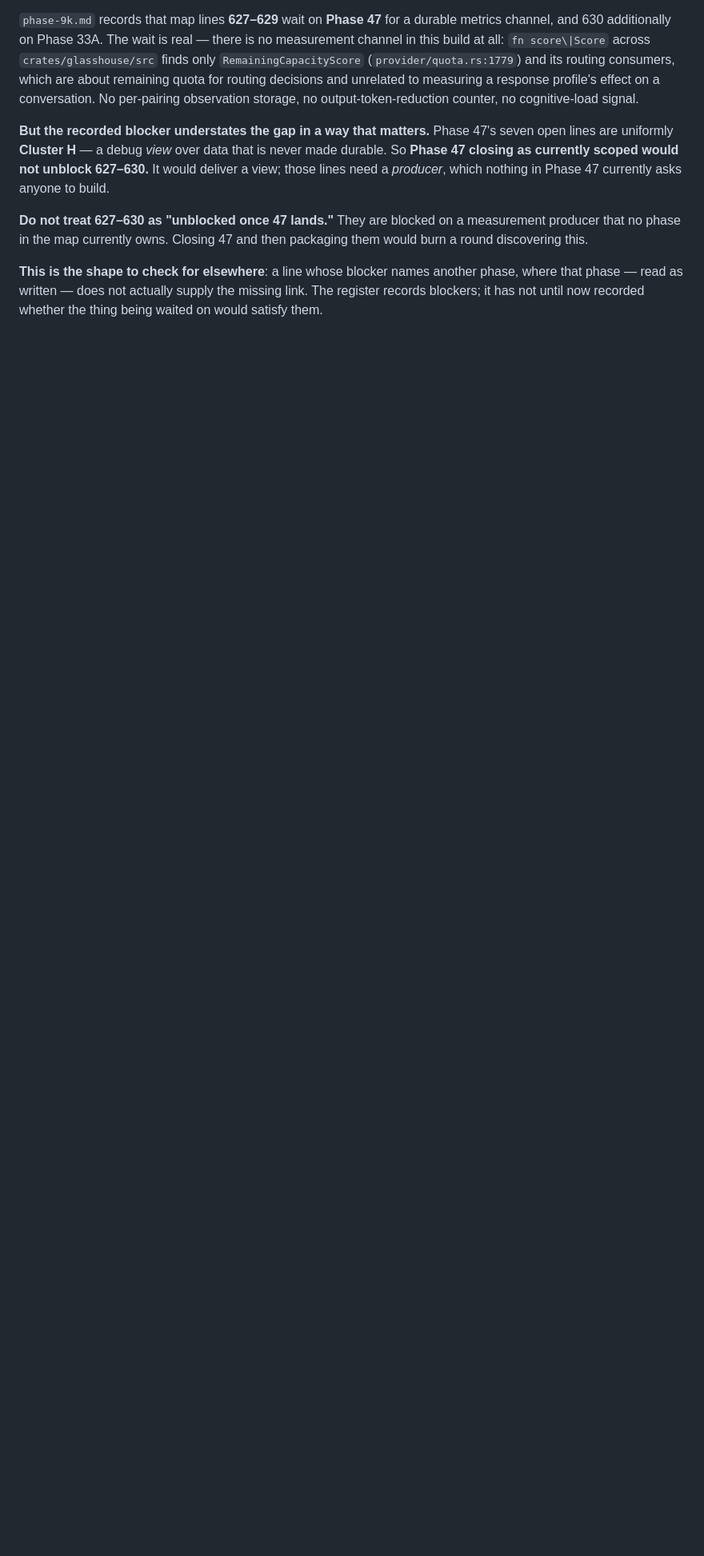
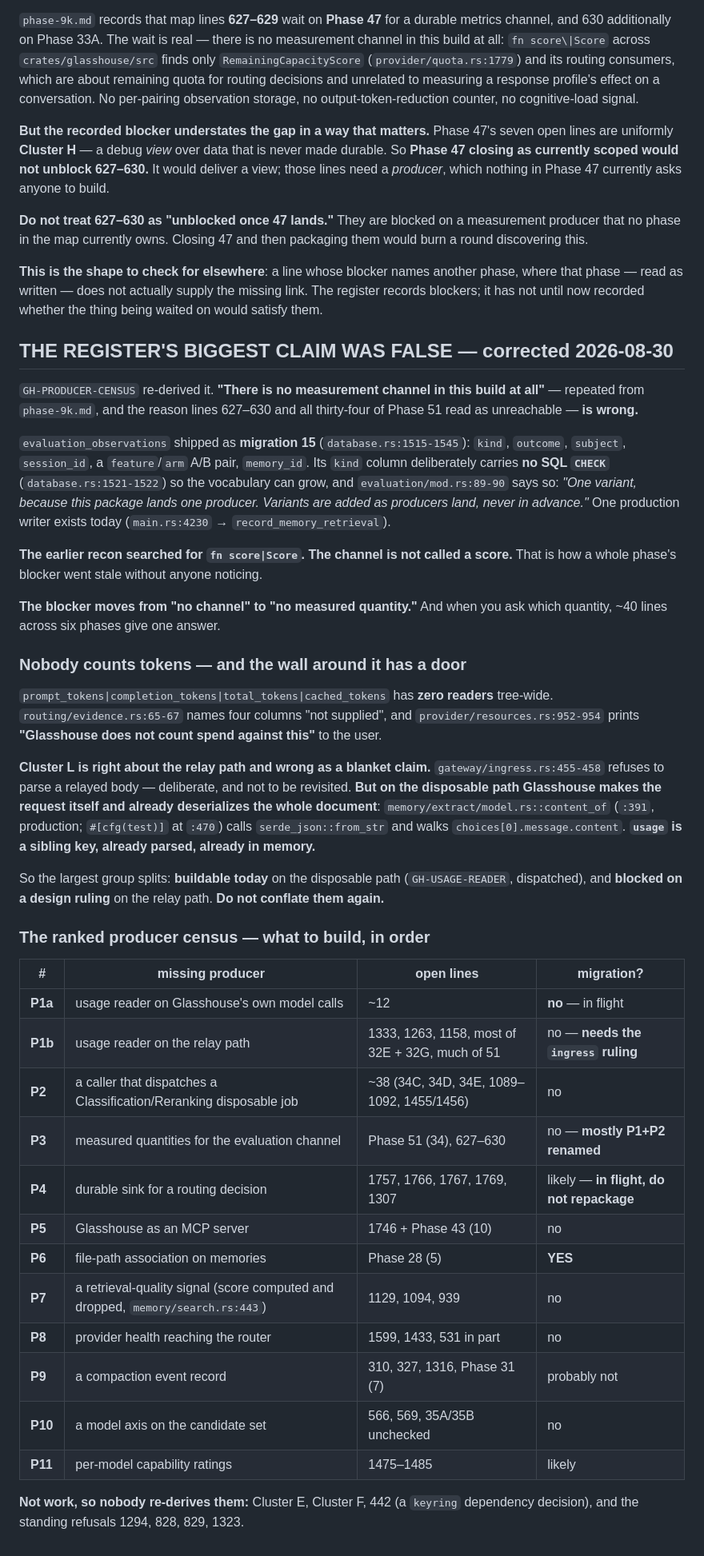
Before and after one commit to HarzerHeribert/glasshouse, a Markdown page: docs/process/refusal-register.md, the part around the change. Shown at 80% size. GitHub-like rendering; blank space fills up the shorter version.

Commit message:
docs(register): the "no measurement channel" blocker was false, and it gated 38 lines
GH-PRODUCER-CENSUS re-derived the register's largest claim. "There is no
measurement channel in this build at all" — repeated from phase-9k.md, and the
reason 627-630 and all 34 of Phase 51 read as unreachable — is wrong.

evaluation_observations shipped as migration 15. Its `kind` column deliberately
has no SQL CHECK so the vocabulary can grow, and evaluation/mod.rs:89 says so:
"Variants are added as producers land, never in advance." One production writer
exists today. The earlier recon searched for `fn score|Score`; the channel is
not called a score. That is how a whole phase's blocker went stale unnoticed.

So the blocker moves from "no channel" to "no measured quantity", and ~40 lines
across six phases name the same one: nobody counts tokens. Zero readers of
prompt_tokens|completion_tokens|total_tokens|cached_tokens tree-wide.

And Cluster L is right about the relay path but wrong as a blanket claim.
gateway/ingress.rs refuses to parse a relayed body — deliberate, not revisited.
But on the disposable path Glasshouse makes the request itself and already
deserializes the whole document: content_of walks choices[0].message.content,
and `usage` is a sibling key already in memory. That splits the largest group
into a half buildable today and a half blocked on a ruling.

GH-USAGE-READER dispatched against the buildable half, explicitly forbidden from
touching gateway/ingress.rs and required to record None rather than zero when a
provider omits usage.

Adds the full ranked producer census (P1-P11) so the next batches are chosen by
what must be built rather than by ORIENT's open-line count, which has now sent
three packages to die at Phase -1.

Co-Authored-By: Claude Opus 5 <noreply@anthropic.com>
Claude-Session: https://claude.ai/code/session_0146J9UHKSoRs75mPmYzU5Ym

```diff
--- a/docs/process/refusal-register.md
+++ b/docs/process/refusal-register.md
@@ -516,3 +516,63 @@ then packaging them would burn a round discovering this.
 phase, where that phase — read as written — does not actually supply the missing
 link. The register records blockers; it has not until now recorded whether the
 thing being waited on would satisfy them.
+
+
+## THE REGISTER'S BIGGEST CLAIM WAS FALSE — corrected 2026-08-30
+
+`GH-PRODUCER-CENSUS` re-derived it. **"There is no measurement channel in this
+build at all"** — repeated from `phase-9k.md`, and the reason lines 627–630 and
+all thirty-four of Phase 51 read as unreachable — **is wrong.**
+
+`evaluation_observations` shipped as **migration 15** (`database.rs:1515-1545`):
+`kind`, `outcome`, `subject`, `session_id`, a `feature`/`arm` A/B pair,
+`memory_id`. Its `kind` column deliberately carries **no SQL `CHECK`**
+(`database.rs:1521-1522`) so the vocabulary can grow, and `evaluation/mod.rs:89-90`
+says so: *"One variant, because this package lands one producer. Variants are
+added as producers land, never in advance."* One production writer exists today
+(`main.rs:4230` → `record_memory_retrieval`).
+
+**The earlier recon searched for `fn score|Score`. The channel is not called a
+score.** That is how a whole phase's blocker went stale without anyone noticing.
+
+**The blocker moves from "no channel" to "no measured quantity."** And when you
+ask which quantity, ~40 lines across six phases give one answer.
+
+### Nobody counts tokens — and the wall around it has a door
+
+`prompt_tokens|completion_tokens|total_tokens|cached_tokens` has **zero readers**
+tree-wide. `routing/evidence.rs:65-67` names four columns "not supplied", and
+`provider/resources.rs:952-954` prints **"Glasshouse does not count spend against
+this"** to the user.
+
+**Cluster L is right about the relay path and wrong as a blanket claim.**
+`gateway/ingress.rs:455-458` refuses to parse a relayed body — deliberate, and
+not to be revisited. **But on the disposable path Glasshouse makes the request
+itself and already deserializes the whole document**:
+`memory/extract/model.rs::content_of` (`:391`, production; `#[cfg(test)]` at
+`:470`) calls `serde_json::from_str` and walks `choices[0].message.content`.
+**`usage` is a sibling key, already parsed, already in memory.**
+
+So the largest group splits: **buildable today** on the disposable path
+(`GH-USAGE-READER`, dispatched), and **blocked on a design ruling** on the relay
+path. **Do not conflate them again.**
+
+### The ranked producer census — what to build, in order
+
+| # | missing producer | open lines | migration? |
+|---|---|---|---|
+| **P1a** | usage reader on Glasshouse's own model calls | ~12 | **no** — in flight |
+| **P1b** | usage reader on the relay path | 1333, 1263, 1158, most of 32E + 32G, much of 51 | no — **needs the `ingress` ruling** |
+| **P2** | a caller that dispatches a Classification/Reranking disposable job | ~38 (34C, 34D, 34E, 1089–1092, 1455/1456) | no |
+| **P3** | measured quantities for the evaluation channel | Phase 51 (34), 627–630 | no — **mostly P1+P2 renamed** |
+| **P4** | durable sink for a routing decision | 1757, 1766, 1767, 1769, 1307 | likely — **in flight, do not repackage** |
+| **P5** | Glasshouse as an MCP server | 1746 + Phase 43 (10) | no |
+| **P6** | file-path association on memories | Phase 28 (5) | **YES** |
+| **P7** | a retrieval-quality signal (score computed and dropped, `memory/search.rs:443`) | 1129, 1094, 939 | no |
+| **P8** | provider health reaching the router | 1599, 1433, 531 in part | no |
+| **P9** | a compaction event record | 310, 327, 1316, Phase 31 (7) | probably not |
+| **P10** | a model axis on the candidate set | 566, 569, 35A/35B unchecked | no |
+| **P11** | per-model capability ratings | 1475–1485 | likely |
+
+**Not work, so nobody re-derives them:** Cluster E, Cluster F, 442 (a `keyring`
+dependency decision), and the standing refusals 1294, 828, 829, 1323.
```
